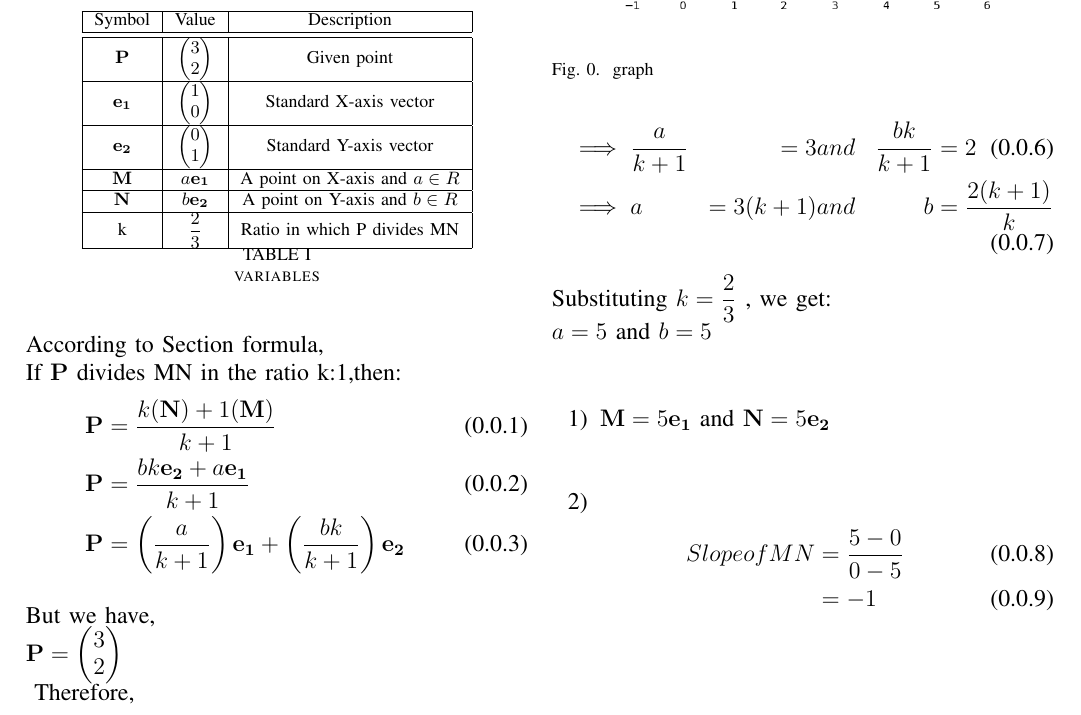
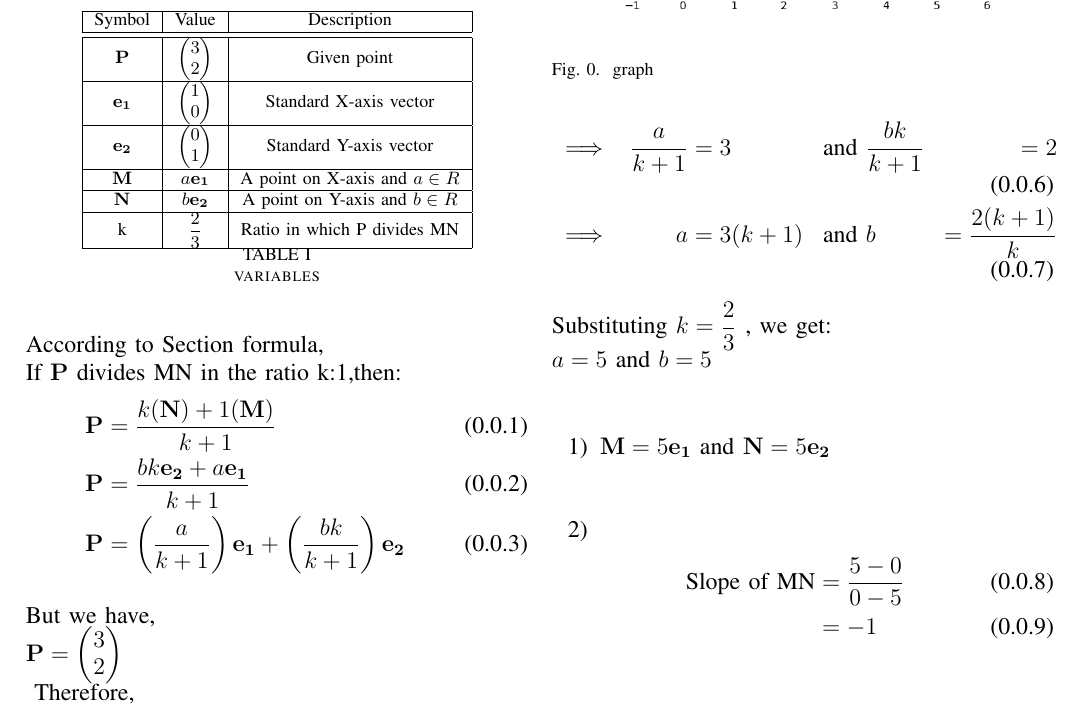
Before and after one commit to NareshBandaru13/assignment, a LaTeX paper (main.tex): part of the page, cut so that both start at the same text. Compiled offline with pdfLaTeX.

Commit message:
Add files via upload

```diff
--- a/main.tex
+++ b/main.tex
@@ -154,15 +154,15 @@ Therefore,
  \left( \dfrac{a}{k+1}\right) \vec{e_1}+\left( \dfrac{bk}{k+1}\right) \vec{e_2} &= 3\vec{e_1}+2\vec{e_2}
 \end{align}
 \begin{align}
-  &\implies \dfrac{a}{k+1} &= 3 &and &\dfrac{bk}{k+1} &= 2 \\
-  &\implies a &= 3(k+1)  &and &b &= \dfrac{2(k+1)}{k}
+  &\implies&\dfrac{a}{k+1} &= 3 &\text{and } &\dfrac{bk}{k+1} &= 2 \\
+  &\implies&a &= 3(k+1)  &\text{and } &b &= \dfrac{2(k+1)}{k}
 \end{align}
 Substituting $k = \dfrac{2}{3}$ , we get:\\
    $a = 5$ and $b = 5$\\\\
 \begin{enumerate}
 \item$\vec{M} = 5\vec{e_1}$ and $\vec{N} = 5\vec{e_2}$\\\\
 \item \begin{align}
-      Slope of MN &= \dfrac{5-0}{0-5}\\
+      \text{Slope of MN} &= \dfrac{5-0}{0-5}\\
                   &= -1
       \end{align}
 \end{enumerate}
```
Also changed, not shown: main.pdf, 2 other files.
